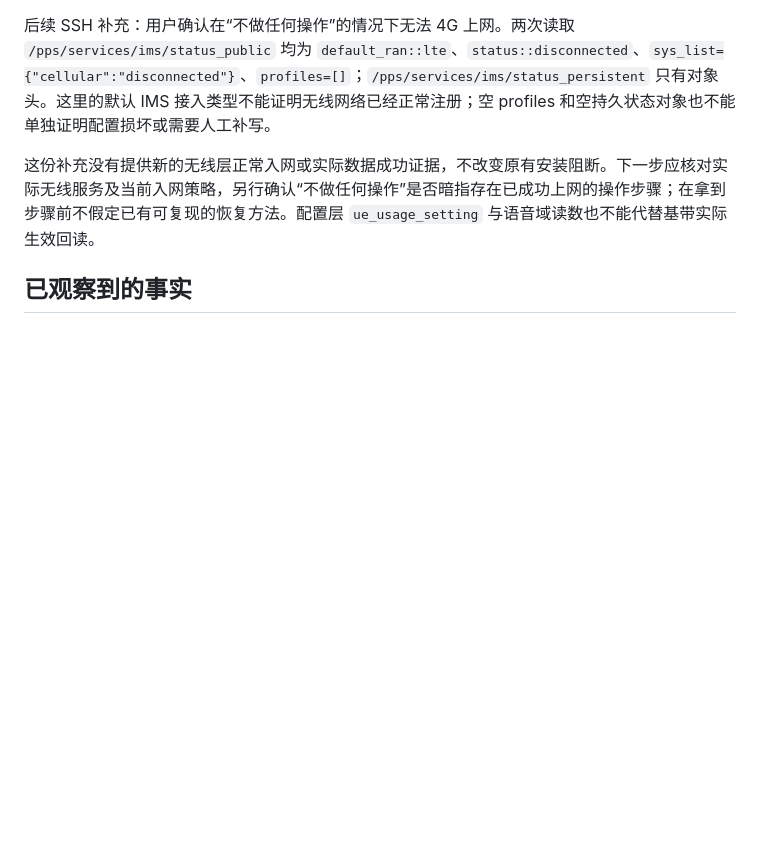
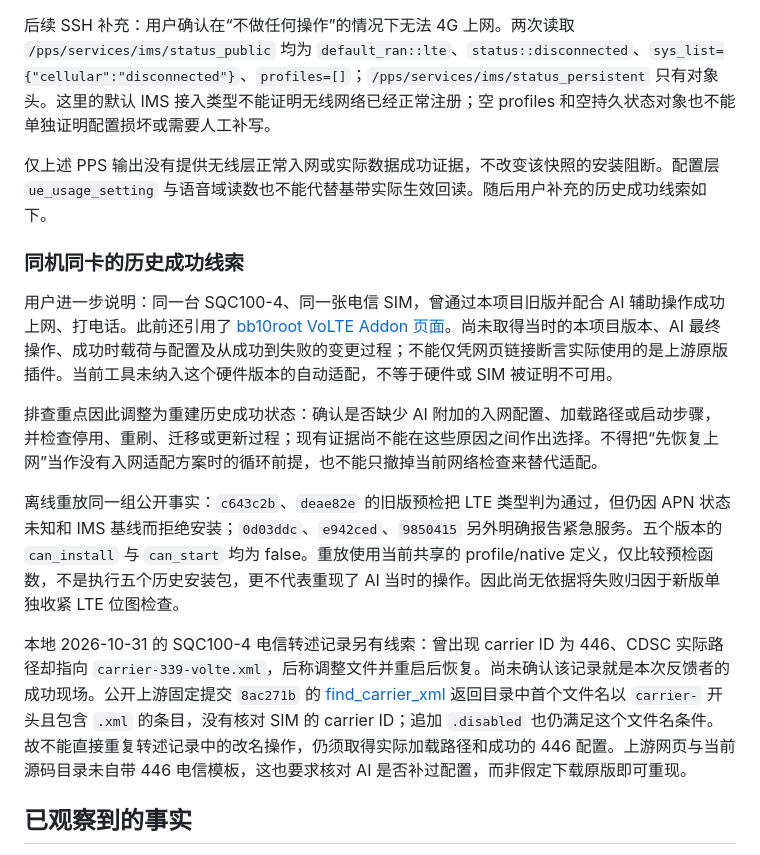
Before and after one commit to Octo-o-o-o/bb10-volte, a Markdown page: docs/NETWORK-DIAGNOSTICS.md, the part around the change. Drawn GitHub-style; blank space fills up the shorter version.

Commit message:
Track same-device legacy success and compare historical admission

```diff
--- a/docs/NETWORK-DIAGNOSTICS.md
+++ b/docs/NETWORK-DIAGNOSTICS.md
@@ -14,7 +14,17 @@
 
 后续 SSH 补充：用户确认在“不做任何操作”的情况下无法 4G 上网。两次读取 `/pps/services/ims/status_public` 均为 `default_ran::lte`、`status::disconnected`、`sys_list={"cellular":"disconnected"}`、`profiles=[]`；`/pps/services/ims/status_persistent` 只有对象头。这里的默认 IMS 接入类型不能证明无线网络已经正常注册；空 profiles 和空持久状态对象也不能单独证明配置损坏或需要人工补写。
 
-这份补充没有提供新的无线层正常入网或实际数据成功证据，不改变原有安装阻断。下一步应核对实际无线服务及当前入网策略，另行确认“不做任何操作”是否暗指存在已成功上网的操作步骤；在拿到步骤前不假定已有可复现的恢复方法。配置层 `ue_usage_setting` 与语音域读数也不能代替基带实际生效回读。
+仅上述 PPS 输出没有提供无线层正常入网或实际数据成功证据，不改变该快照的安装阻断。配置层 `ue_usage_setting` 与语音域读数也不能代替基带实际生效回读。随后用户补充的历史成功线索如下。
+
+### 同机同卡的历史成功线索
+
+用户进一步说明：同一台 SQC100-4、同一张电信 SIM，曾通过本项目旧版并配合 AI 辅助操作成功上网、打电话。此前还引用了 [bb10root VoLTE Addon 页面](https://bb10.root.sx/blog/volte)。尚未取得当时的本项目版本、AI 最终操作、成功时载荷与配置及从成功到失败的变更过程；不能仅凭网页链接断言实际使用的是上游原版插件。当前工具未纳入这个硬件版本的自动适配，不等于硬件或 SIM 被证明不可用。
+
+排查重点因此调整为重建历史成功状态：确认是否缺少 AI 附加的入网配置、加载路径或启动步骤，并检查停用、重刷、迁移或更新过程；现有证据尚不能在这些原因之间作出选择。不得把“先恢复上网”当作没有入网适配方案时的循环前提，也不能只撤掉当前网络检查来替代适配。
+
+离线重放同一组公开事实：`c643c2b`、`deae82e` 的旧版预检把 LTE 类型判为通过，但仍因 APN 状态未知和 IMS 基线而拒绝安装；`0d03ddc`、`e942ced`、`9850415` 另外明确报告紧急服务。五个版本的 `can_install` 与 `can_start` 均为 false。重放使用当前共享的 profile/native 定义，仅比较预检函数，不是执行五个历史安装包，更不代表重现了 AI 当时的操作。因此尚无依据将失败归因于新版单独收紧 LTE 位图检查。
+
+本地 2026-10-31 的 SQC100-4 电信转述记录另有线索：曾出现 carrier ID 为 446、CDSC 实际路径却指向 `carrier-339-volte.xml`，后称调整文件并重启后恢复。尚未确认该记录就是本次反馈者的成功现场。公开上游固定提交 `8ac271b` 的 [find_carrier_xml](https://github.com/bb10root/bb10-volte/blob/8ac271b5b1170ae98c60dd248dc5c4485edf95f3/src/ims_manager.c#L300) 返回目录中首个文件名以 `carrier-` 开头且包含 `.xml` 的条目，没有核对 SIM 的 carrier ID；追加 `.disabled` 也仍满足这个文件名条件。故不能直接重复转述记录中的改名操作，仍须取得实际加载路径和成功的 446 配置。上游网页与当前源码目录未自带 446 电信模板，这也要求核对 AI 是否补过配置，而非假定下载原版即可重现。
 
 ## 已观察到的事实
 
```
